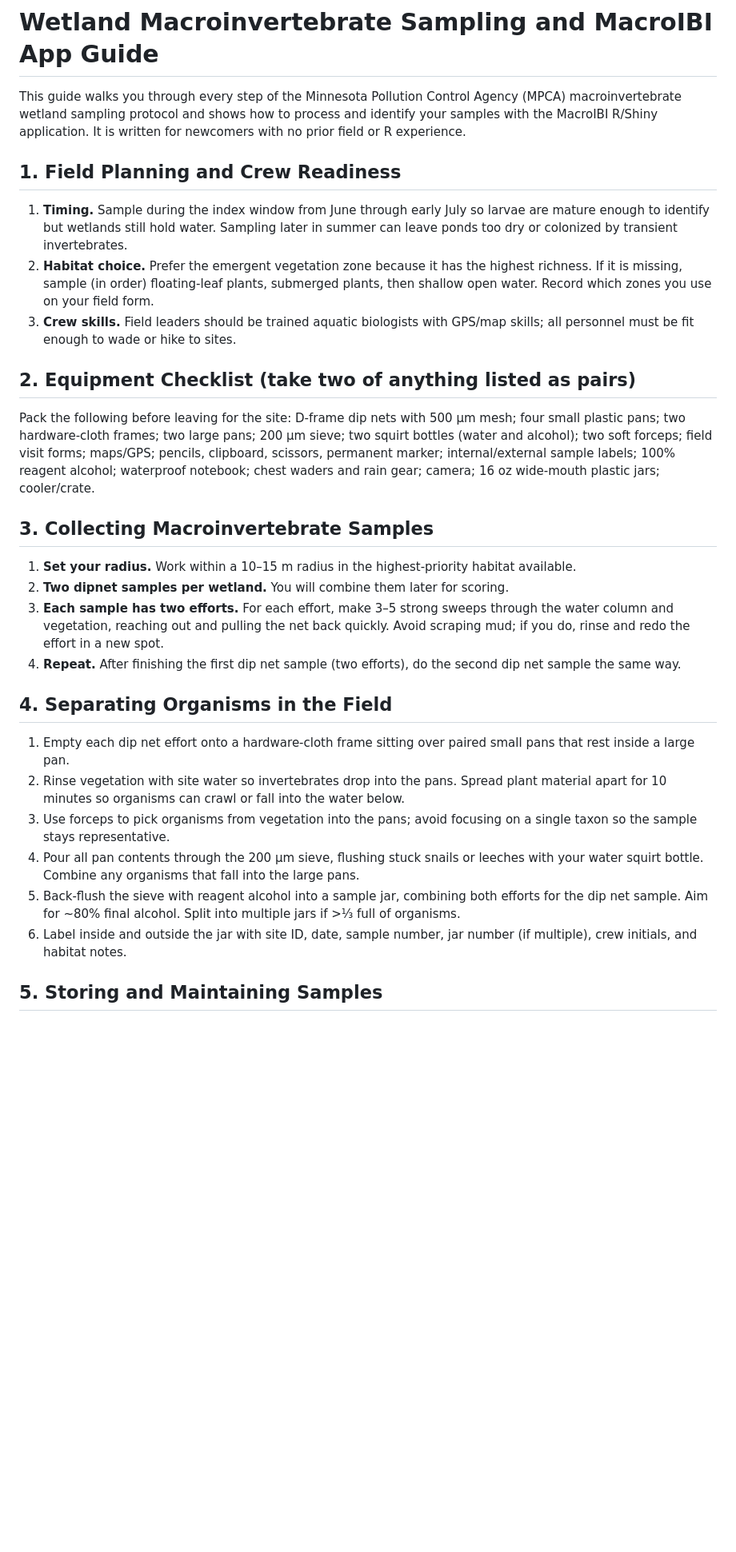
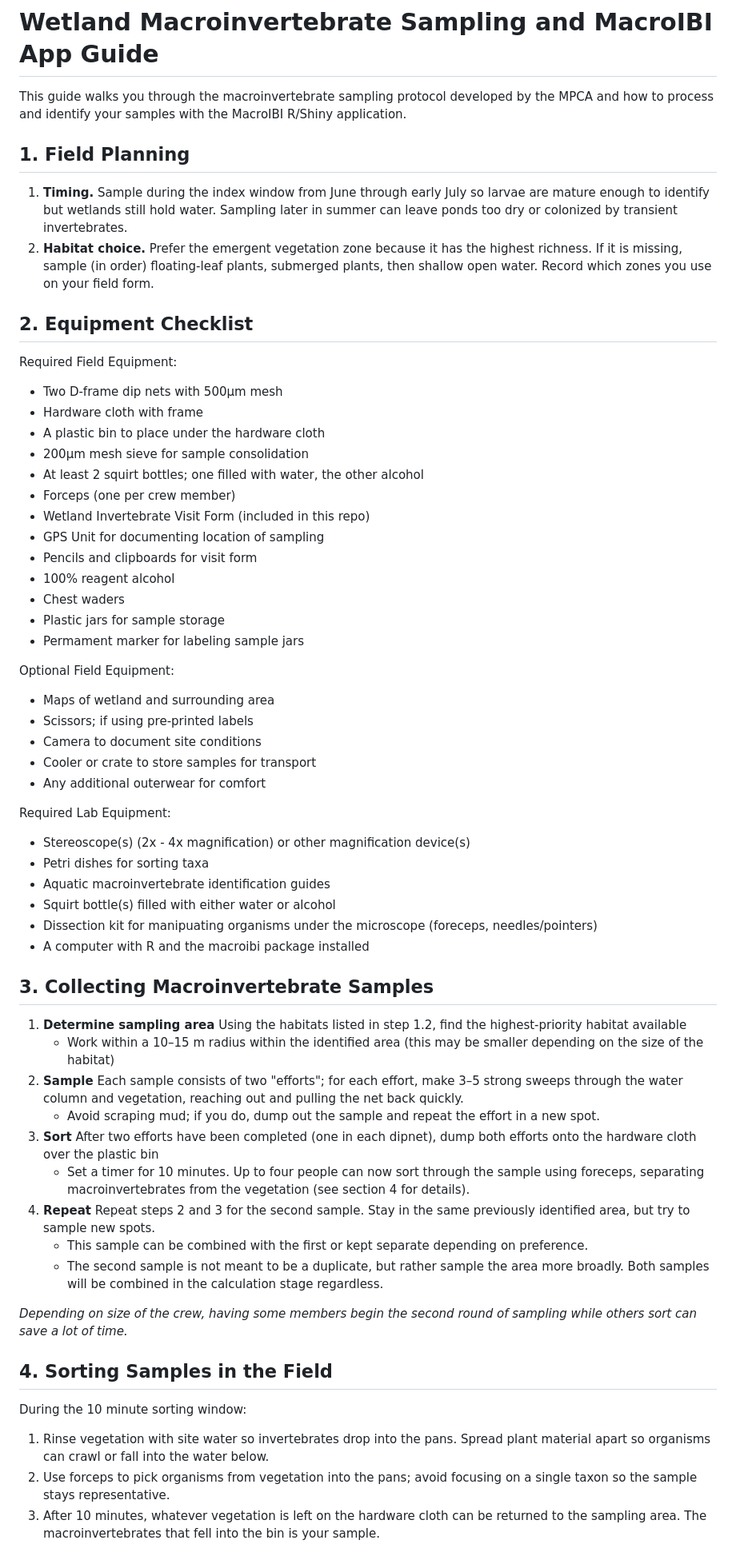
Before and after one commit to aomop/MacroIBI, a Markdown page: FIELD_AND_APP_GUIDE.md, the part around the change printed below. Shown: that part at 80% size. Drawn GitHub-style; blank space fills up the shorter version.

Commit message:
Revise and enhance Wetland Macroinvertebrate Sampling guide
Updated the Wetland Macroinvertebrate Sampling guide for clarity and organization, including revised sections on field planning, equipment checklists, and sample processing.

```diff
--- a/FIELD_AND_APP_GUIDE.md
+++ b/FIELD_AND_APP_GUIDE.md
@@ -1,32 +1,62 @@
 # Wetland Macroinvertebrate Sampling and MacroIBI App Guide
 
-This guide walks you through every step of the Minnesota Pollution Control Agency (MPCA) macroinvertebrate wetland sampling protocol and shows how to process and identify your samples with the MacroIBI R/Shiny application. It is written for newcomers with no prior field or R experience.
+This guide walks you through the macroinvertebrate sampling protocol developed by the MPCA and how to process and identify your samples with the MacroIBI R/Shiny application.
 
-## 1. Field Planning and Crew Readiness
+## 1. Field Planning
 
 1. **Timing.** Sample during the index window from June through early July so larvae are mature enough to identify but wetlands still hold water. Sampling later in summer can leave ponds too dry or colonized by transient invertebrates.
 2. **Habitat choice.** Prefer the emergent vegetation zone because it has the highest richness. If it is missing, sample (in order) floating‐leaf plants, submerged plants, then shallow open water. Record which zones you use on your field form.
-3. **Crew skills.** Field leaders should be trained aquatic biologists with GPS/map skills; all personnel must be fit enough to wade or hike to sites.
 
-## 2. Equipment Checklist (take two of anything listed as pairs)
+## 2. Equipment Checklist
 
-Pack the following before leaving for the site: D‑frame dip nets with 500 µm mesh; four small plastic pans; two hardware‐cloth frames; two large pans; 200 µm sieve; two squirt bottles (water and alcohol); two soft forceps; field visit forms; maps/GPS; pencils, clipboard, scissors, permanent marker; internal/external sample labels; 100% reagent alcohol; waterproof notebook; chest waders and rain gear; camera; 16 oz wide‑mouth plastic jars; cooler/crate.
+Required Field Equipment:
+- Two D‑frame dip nets with 500µm mesh
+- Hardware cloth with frame
+- A plastic bin to place under the hardware cloth
+- 200µm mesh sieve for sample consolidation
+- At least 2 squirt bottles; one filled with water, the other alcohol
+- Forceps (one per crew member)
+- Wetland Invertebrate Visit Form (included in this repo)
+- GPS Unit for documenting location of sampling
+- Pencils and clipboards for visit form
+- 100% reagent alcohol
+- Chest waders
+- Plastic jars for sample storage
+- Permament marker for labeling sample jars
+
+Optional Field Equipment:
+- Maps of wetland and surrounding area
+- Scissors; if using pre-printed labels
+- Camera to document site conditions
+- Cooler or crate to store samples for transport
+- Any additional outerwear for comfort
+
+Required Lab Equipment:
+- Stereoscope(s) (2x - 4x magnification) or other magnification device(s)
+- Petri dishes for sorting taxa
+- Aquatic macroinvertebrate identification guides
+- Squirt bottle(s) filled with either water or alcohol
+- Dissection kit for manipuating organisms under the microscope (foreceps, needles/pointers)
+- A computer with R and the macroibi package installed
 
 ## 3. Collecting Macroinvertebrate Samples
 
-1. **Set your radius.** Work within a 10–15 m radius in the highest‑priority habitat available.
-2. **Two dipnet samples per wetland.** You will combine them later for scoring.
-3. **Each sample has two efforts.** For each effort, make 3–5 strong sweeps through the water column and vegetation, reaching out and pulling the net back quickly. Avoid scraping mud; if you do, rinse and redo the effort in a new spot.
-4. **Repeat.** After finishing the first dip net sample (two efforts), do the second dip net sample the same way.
+1. **Determine sampling area** Using the habitats listed in step 1.2, find the highest‑priority habitat available
+    - Work within a 10–15 m radius within the identified area (this may be smaller depending on the size of the habitat)
+2. **Sample** Each sample consists of two "efforts"; for each effort, make 3–5 strong sweeps through the water column and vegetation, reaching out and pulling the net back quickly.
+    - Avoid scraping mud; if you do, dump out the sample and repeat the effort in a new spot.
+3. **Sort** After two efforts have been completed (one in each dipnet), dump both efforts onto the hardware cloth over the plastic bin
+    - Set a timer for 10 minutes. Up to four people can now sort through the sample using foreceps, separating macroinvertebrates from the vegetation (see section 4 for details).
+4. **Repeat** Repeat steps 2 and 3 for the second sample. Stay in the same previously identified area, but try to sample new spots.
+    - This sample can be combined with the first or kept separate depending on preference.
+    - The second sample is not meant to be a duplicate, but rather sample the area more broadly. Both samples will be combined in the calculation stage regardless.
 
-## 4. Separating Organisms in the Field
+*Depending on size of the crew, having some members begin the second round of sampling while others sort can save a lot of time.*
 
-1. Empty each dip net effort onto a hardware‑cloth frame sitting over paired small pans that rest inside a large pan.
-2. Rinse vegetation with site water so invertebrates drop into the pans. Spread plant material apart for 10 minutes so organisms can crawl or fall into the water below.
-3. Use forceps to pick organisms from vegetation into the pans; avoid focusing on a single taxon so the sample stays representative.
-4. Pour all pan contents through the 200 µm sieve, flushing stuck snails or leeches with your water squirt bottle. Combine any organisms that fall into the large pans.
-5. Back‑flush the sieve with reagent alcohol into a sample jar, combining both efforts for the dip net sample. Aim for ~80% final alcohol. Split into multiple jars if >⅓ full of organisms.
-6. Label inside and outside the jar with site ID, date, sample number, jar number (if multiple), crew initials, and habitat notes.
+## 4. Sorting Samples in the Field
 
-## 5. Storing and Maintaining Samples
+During the 10 minute sorting window:
+1. Rinse vegetation with site water so invertebrates drop into the pans. Spread plant material apart so organisms can crawl or fall into the water below.
+2. Use forceps to pick organisms from vegetation into the pans; avoid focusing on a single taxon so the sample stays representative.
+3. After 10 minutes, whatever vegetation is left on the hardware cloth can be returned to the sampling area. The macroinvertebrates that fell into the bin is your sample.
 
```
Also changed, not shown: other parts of FIELD_AND_APP_GUIDE.md (+14 -8 lines).
